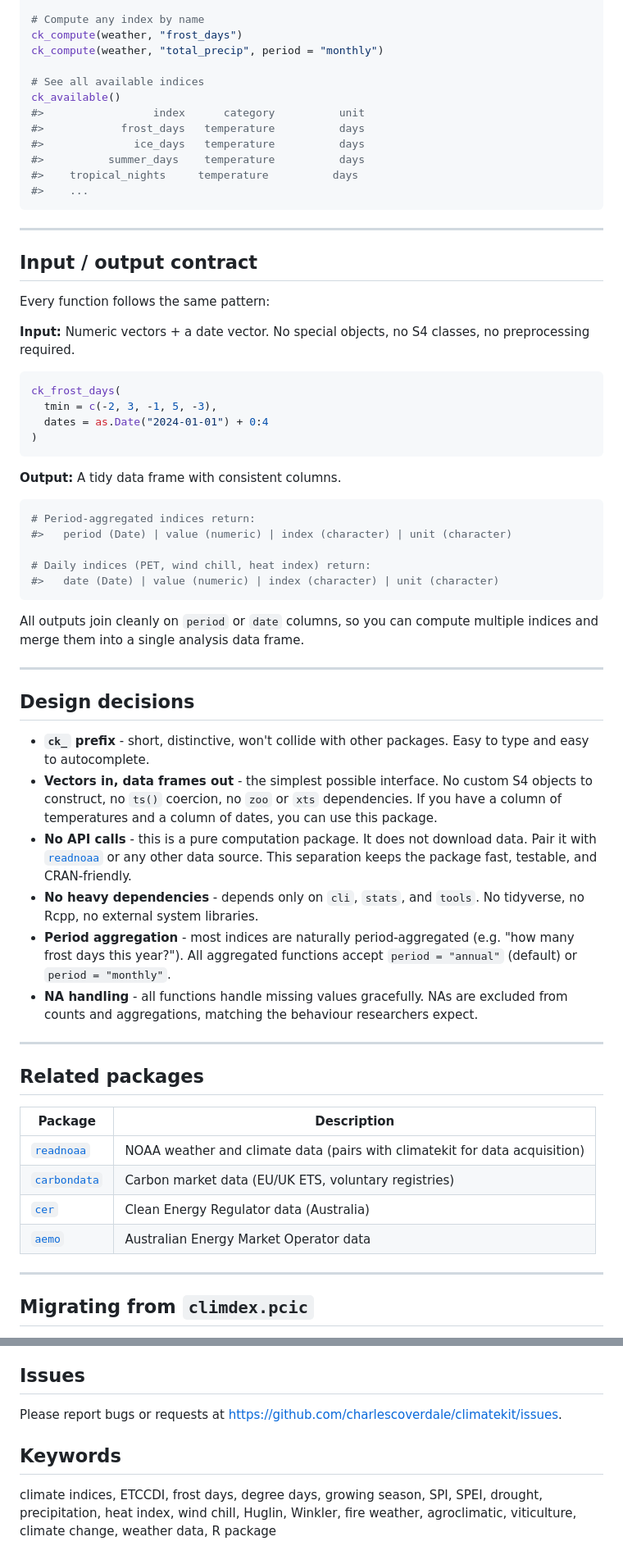
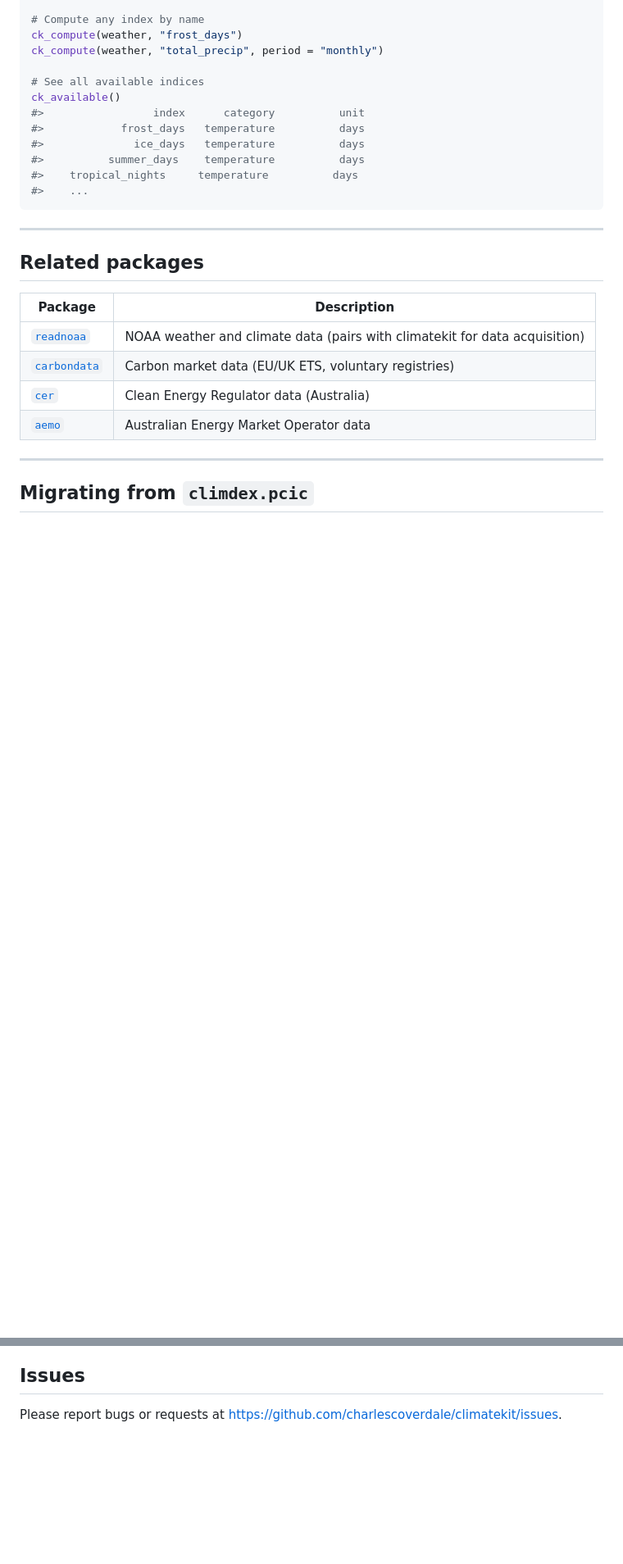
Before and after one commit to charlescoverdale/climatekit, a Markdown page: README.md, 2 parts joined by grey strips. Shown at 82% size. Rendered like a GitHub page; blank space fills up the shorter version.

Commit message:
README: drop Design decisions, I/O contract, Keywords slop sections
Function tables and examples carry the same content with less padding.

````diff
--- a/README.md
+++ b/README.md
@@ -422,44 +422,6 @@ ck_available()
 
 ---
 
-## Input / output contract
-
-Every function follows the same pattern:
-
-**Input:** Numeric vectors + a date vector. No special objects, no S4 classes, no preprocessing required.
-
-```r
-ck_frost_days(
-  tmin = c(-2, 3, -1, 5, -3),
-  dates = as.Date("2024-01-01") + 0:4
-)
-```
-
-**Output:** A tidy data frame with consistent columns.
-
-```r
-# Period-aggregated indices return:
-#>   period (Date) | value (numeric) | index (character) | unit (character)
-
-# Daily indices (PET, wind chill, heat index) return:
-#>   date (Date) | value (numeric) | index (character) | unit (character)
-```
-
-All outputs join cleanly on `period` or `date` columns, so you can compute multiple indices and merge them into a single analysis data frame.
-
----
-
-## Design decisions
-
-- **`ck_` prefix** - short, distinctive, won't collide with other packages. Easy to type and easy to autocomplete.
-- **Vectors in, data frames out** - the simplest possible interface. No custom S4 objects to construct, no `ts()` coercion, no `zoo` or `xts` dependencies. If you have a column of temperatures and a column of dates, you can use this package.
-- **No API calls** - this is a pure computation package. It does not download data. Pair it with [`readnoaa`](https://github.com/charlescoverdale/readnoaa) or any other data source. This separation keeps the package fast, testable, and CRAN-friendly.
-- **No heavy dependencies** - depends only on `cli`, `stats`, and `tools`. No tidyverse, no Rcpp, no external system libraries.
-- **Period aggregation** - most indices are naturally period-aggregated (e.g. "how many frost days this year?"). All aggregated functions accept `period = "annual"` (default) or `period = "monthly"`.
-- **NA handling** - all functions handle missing values gracefully. NAs are excluded from counts and aggregations, matching the behaviour researchers expect.
-
----
-
 ## Related packages
 
 | Package | Description |
@@ -497,7 +459,3 @@ If you use the package in academic work, please also cite Alexander et al. (2006
 ## Issues
 
 Please report bugs or requests at <https://github.com/charlescoverdale/climatekit/issues>.
-
-## Keywords
-
-climate indices, ETCCDI, frost days, degree days, growing season, SPI, SPEI, drought, precipitation, heat index, wind chill, Huglin, Winkler, fire weather, agroclimatic, viticulture, climate change, weather data, R package
````
